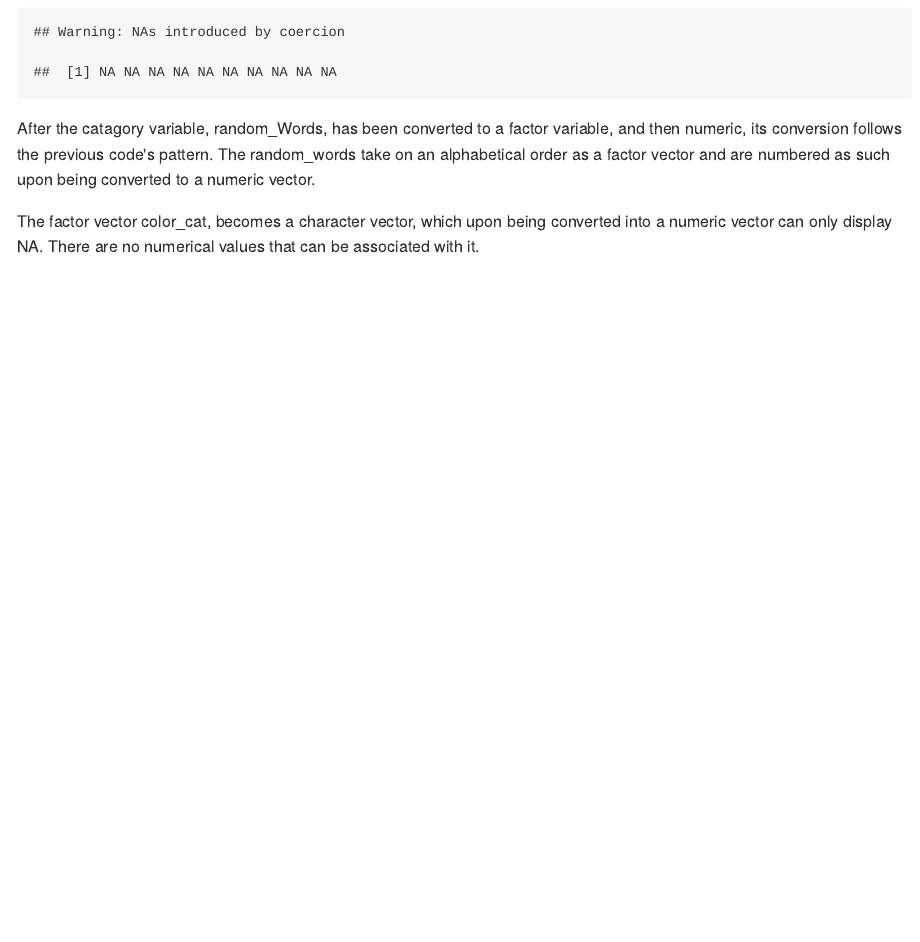
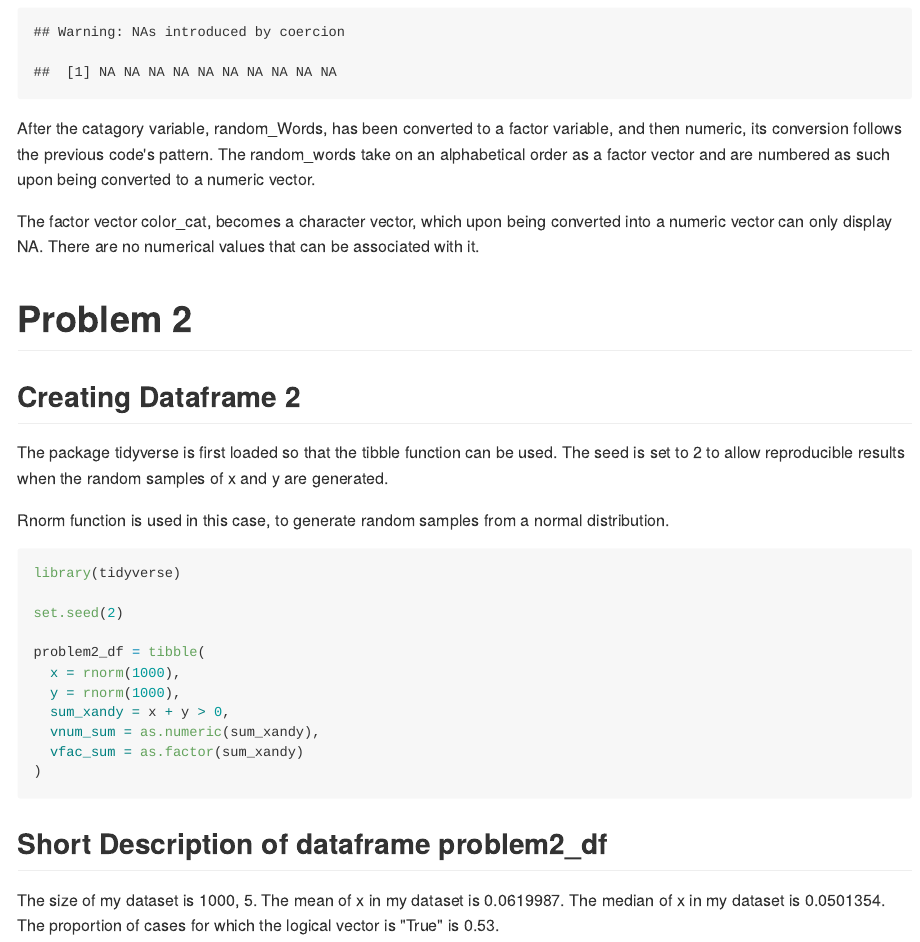
Before and after one commit to cac2225/p8105_hw1_cac2225, an R Markdown document (p8105_hw1_cac2225.Rmd): the page in a window 1100 px wide, from 2930 px down. The pictures show the output file p8105_hw1_cac2225.md that the author committed with the source, drawn offline in the style of GitHub.

Commit message:
Problem 2 dataframe and inline values

````diff
--- a/p8105_hw1_cac2225.Rmd
+++ b/p8105_hw1_cac2225.Rmd
@@ -74,3 +74,32 @@ as.numeric(as.character(problem1_df$color_cat))
 After the catagory variable, random_Words, has been converted to a factor variable, and then numeric, its conversion follows the previous code's pattern. The random_words take on an alphabetical order as a factor vector and are numbered as such upon being converted to a numeric vector.
 
 The factor vector color_cat, becomes a character vector, which upon being converted into a numeric vector can only display NA. There are no numerical values that can be associated with it.
+
+#Problem 2
+
+##Creating Dataframe 2
+
+The package tidyverse is first loaded so that the tibble function can be used. The seed is set to 2 to allow reproducible results when the random samples of x and y are generated.
+
+Rnorm function is used in this case, to generate random samples from a normal distribution.
+
+```{r Create dataframe2}
+library(tidyverse)
+
+set.seed(2)
+
+problem2_df = tibble(
+  x = rnorm(1000),
+  y = rnorm(1000),
+  sum_xandy = x + y > 0,
+  vnum_sum = as.numeric(sum_xandy),
+  vfac_sum = as.factor(sum_xandy)
+)
+```
+
+##Short Description of dataframe problem2_df
+
+The size of my dataset is `r dim(problem2_df)`.
+The mean of x in my dataset is `r mean(problem2_df$x)`.
+The median of x in my dataset is `r median(problem2_df$x)`.
+The proportion of cases for which the logical vector is "True" is `r mean(problem2_df$sum_xandy)`.
````
Also changed, not shown: p8105_hw1_cac2225.md.
